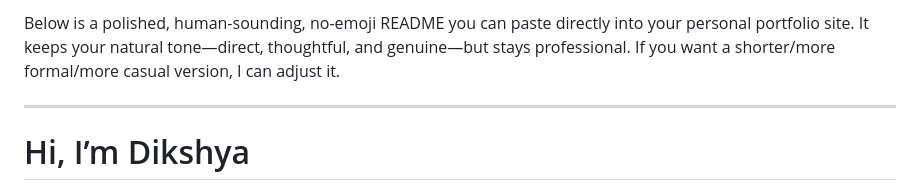
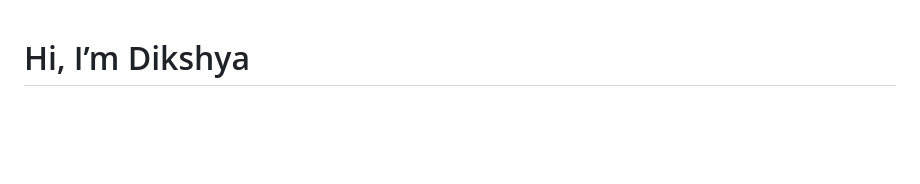
Before and after one commit to dikshyapd/dikshyapd.github.io, a Markdown page: README.md, the part around the change. Drawn GitHub-style; blank space fills up the shorter version.

```diff
--- a/README.md
+++ b/README.md
@@ -1,6 +1,4 @@
-Below is a polished, human-sounding, no-emoji README you can paste directly into your personal portfolio site. It keeps your natural tone—direct, thoughtful, and genuine—but stays professional. If you want a shorter/more formal/more casual version, I can adjust it.
 
----
 
 # Hi, I’m Dikshya
 
```
